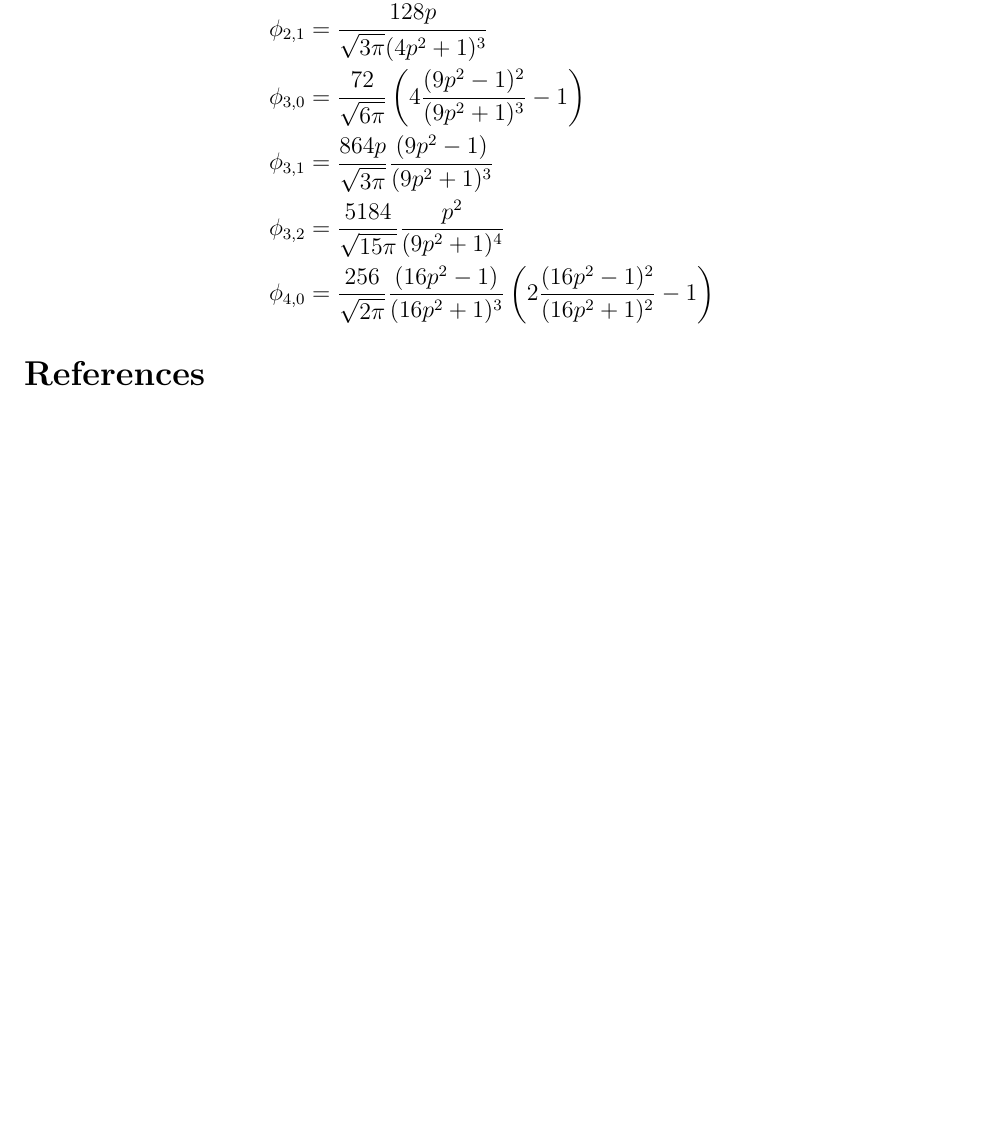
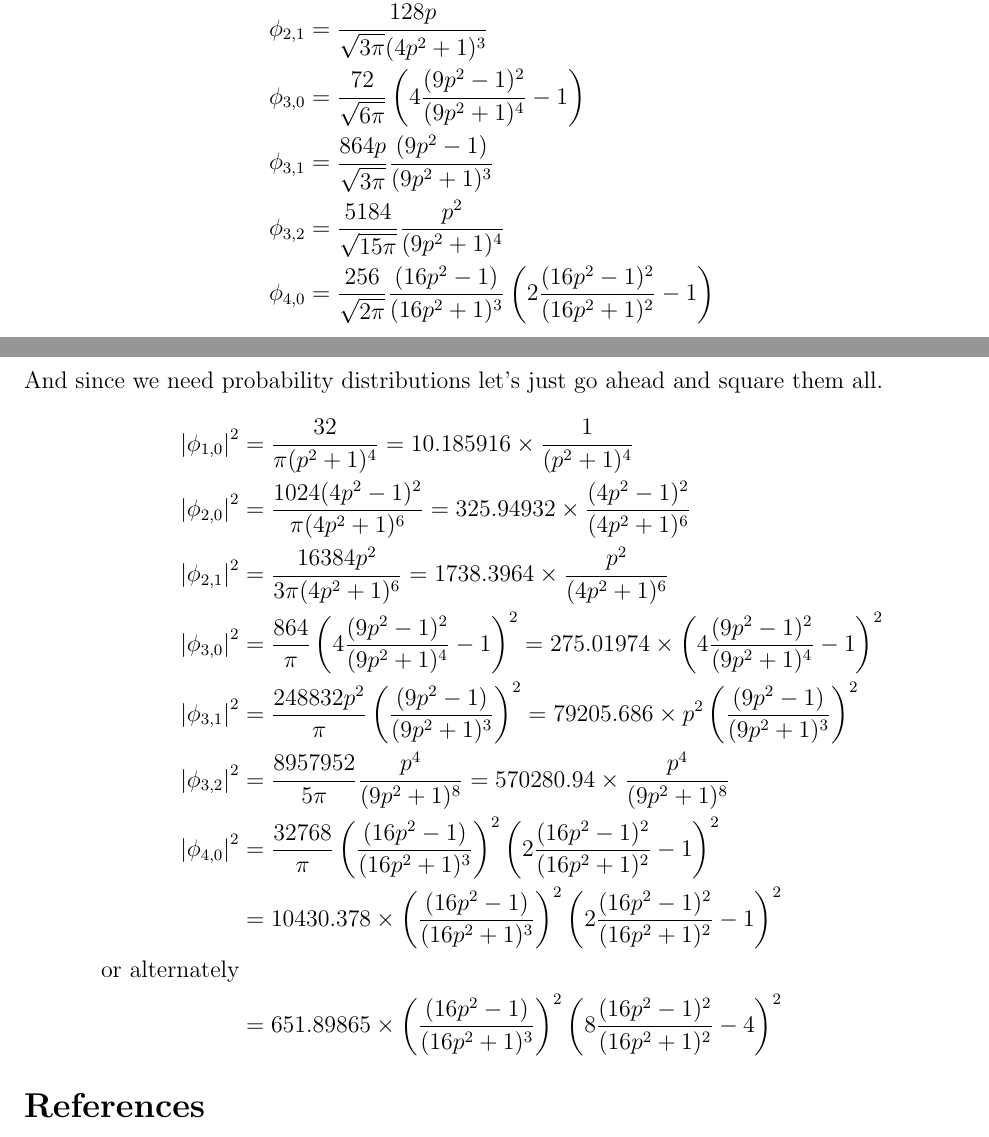
Before and after one commit to jonesdc76/MollerPolarimetry, a LaTeX document (HydrogenlikeWaveFunctions.tex): part of page 2 of 2 before the commit and two parts of pages 2 and 3 of 3 after it, the two joined at a grey line, cut so that both start at the same text, the shorter picture padded with empty space. Compiled offline with pdfLaTeX.

Commit message:
Added/corrected hydrogen momentum wave function note

```diff
--- a/HydrogenlikeWaveFunctions.tex
+++ b/HydrogenlikeWaveFunctions.tex
@@ -49,11 +49,23 @@ Substituting these polynomials into Eq. \ref{eq:phi_nl} gives the momentum wave
 \phi_{1,0}&=\frac{8}{\sqrt{2\pi}(p^2+1)^2}\\
 \phi_{2,0}&=\frac{32(4p^2-1)}{\sqrt{\pi}(4p^2+1)^3}\\
 \phi_{2,1}&=\frac{128p}{\sqrt{3\pi}(4p^2+1)^3}\\
-\phi_{3,0}&=\frac{72}{\sqrt{6\pi}}\left(4\frac{(9p^2-1)^2}{(9p^2+1)^3}-1\right)\\
+\phi_{3,0}&=\frac{72}{\sqrt{6\pi}}\left(4\frac{(9p^2-1)^2}{(9p^2+1)^4}-1\right)\\
 \phi_{3,1}&=\frac{864p}{\sqrt{3\pi}}\frac{(9p^2-1)}{(9p^2+1)^3}\\
 \phi_{3,2}&=\frac{5184}{\sqrt{15\pi}}\frac{p^2}{(9p^2+1)^4}\\
 \phi_{4,0}&=\frac{256}{\sqrt{2\pi}}\frac{(16p^2-1)}{(16p^2+1)^3}\left(2\frac{(16p^2-1)^2}{(16p^2+1)^2}-1\right)
 \end{align*}
+And since we need probability distributions let's just go ahead and square them all.
+\begin{align*}
+\left|\phi_{1,0}\right|^2&=\frac{32}{\pi(p^2+1)^4}=10.185916\times\frac{1}{(p^2+1)^4}\\
+\left|\phi_{2,0}\right|^2&=\frac{1024(4p^2-1)^2}{\pi(4p^2+1)^6}=325.94932\times\frac{(4p^2-1)^2}{(4p^2+1)^6}\\
+\left|\phi_{2,1}\right|^2&=\frac{16384p^2}{3\pi(4p^2+1)^6}=1738.3964\times\frac{p^2}{(4p^2+1)^6}\\
+\left|\phi_{3,0}\right|^2&=\frac{864}{\pi}\left(4\frac{(9p^2-1)^2}{(9p^2+1)^4}-1\right)^2=275.01974\times\left(4\frac{(9p^2-1)^2}{(9p^2+1)^4}-1\right)^2\\
+\left|\phi_{3,1}\right|^2&=\frac{248832p^2}{\pi}\left(\frac{(9p^2-1)}{(9p^2+1)^3}\right)^2=79205.686\times p^2\left(\frac{(9p^2-1)}{(9p^2+1)^3}\right)^2\\
+\left|\phi_{3,2}\right|^2&=\frac{8957952}{5\pi}\frac{p^4}{(9p^2+1)^8}=570280.94\times\frac{p^4}{(9p^2+1)^8}\\
+\left|\phi_{4,0}\right|^2&=\frac{32768}{\pi}\left(\frac{(16p^2-1)}{(16p^2+1)^3}\right)^2\left(2\frac{(16p^2-1)^2}{(16p^2+1)^2}-1\right)^2\\~&=10430.378\times\left(\frac{(16p^2-1)}{(16p^2+1)^3}\right)^2\left(2\frac{(16p^2-1)^2}{(16p^2+1)^2}-1\right)^2\\\textrm{or alternately}\\
+~&=651.89865\times\left(\frac{(16p^2-1)}{(16p^2+1)^3}\right)^2\left(8\frac{(16p^2-1)^2}{(16p^2+1)^2}-4\right)^2
+\end{align*}
+
 %\bibliographystyle{abbrv}
 \bibliographystyle{unsrt}
 \bibliography{bibliography}
```
Also changed, not shown: HydrogenlikeWaveFunctions.pdf.
